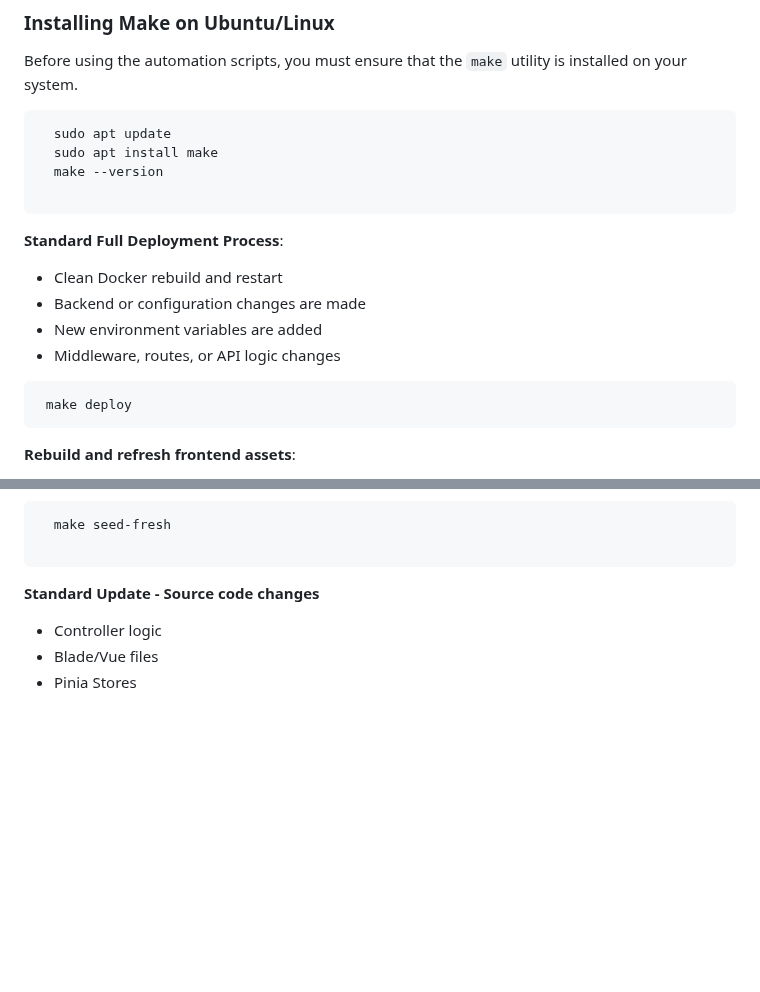
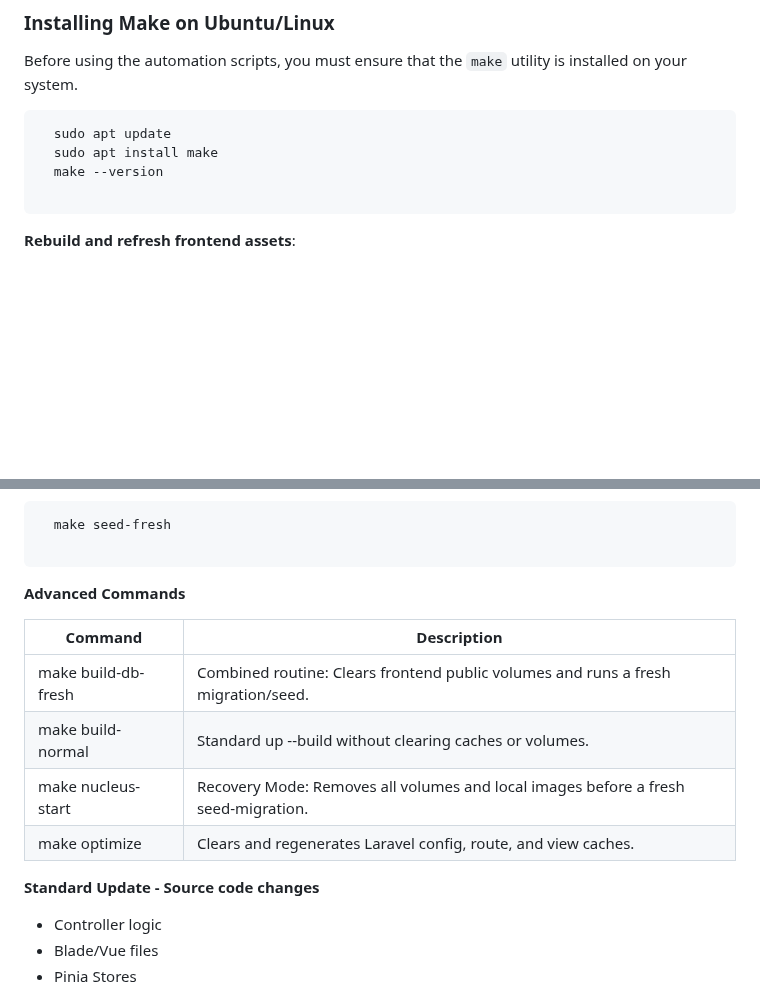
Before and after one commit to zjsan/sdg-app, a Markdown page: README.md, 2 parts joined by grey strips. GitHub-like rendering; blank space fills up the shorter version.

Commit message:
added new section

````diff
--- a/README.md
+++ b/README.md
@@ -240,17 +240,6 @@ Before using the automation scripts, you must ensure that the `make` utility is
 
 ```
 
-**Standard Full Deployment Process**:
-
-- Clean Docker rebuild and restart
-- Backend or configuration changes are made
-- New environment variables are added
-- Middleware, routes, or API logic changes
-
-```
- make deploy
-```
-
 **Rebuild and refresh frontend assets**:
 
 - Updating Vue components
@@ -296,6 +285,15 @@ Before using the automation scripts, you must ensure that the `make` utility is
   make seed-fresh
 
 ```
+
+**Advanced Commands**
+
+| Command             | Description                                                                        |
+| ------------------- | ---------------------------------------------------------------------------------- |
+| make build-db-fresh | Combined routine: Clears frontend public volumes and runs a fresh migration/seed.  |
+| make build-normal   | Standard up --build without clearing caches or volumes.                            |
+| make nucleus-start  | Recovery Mode: Removes all volumes and local images before a fresh seed-migration. |
+| make optimize       | Clears and regenerates Laravel config, route, and view caches.                     |
 
 **Standard Update - Source code changes**
 
````
